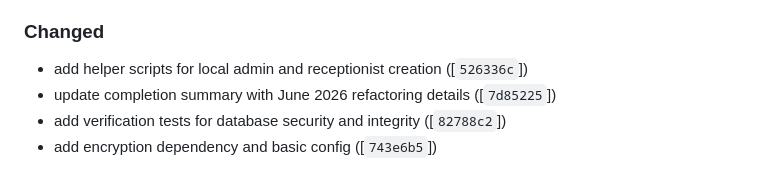
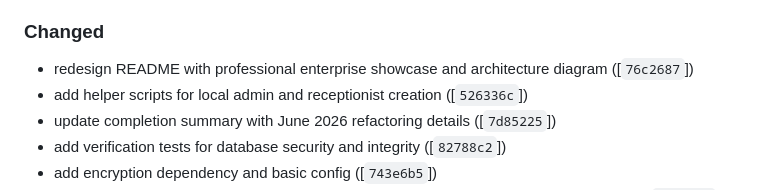
Before and after one commit to neoastra303/Remedium-HMS, a Markdown page: CHANGELOG.md, the part around the change. Rendered like a GitHub page.

```diff
--- a/CHANGELOG.md
+++ b/CHANGELOG.md
@@ -37,6 +37,7 @@ Format follows [Keep a Changelog](https://keepachangelog.com/en/1.0.0/).
 - **staff**: Add tests and improve code quality for staff app ([`07a8222`])
 
 ### Changed
+- redesign README with professional enterprise showcase and architecture diagram ([`76c2687`])
 - add helper scripts for local admin and receptionist creation ([`526336c`])
 - update completion summary with June 2026 refactoring details ([`7d85225`])
 - add verification tests for database security and integrity ([`82788c2`])
```
Also changed, not shown: README.md (+54 -0 lines).
